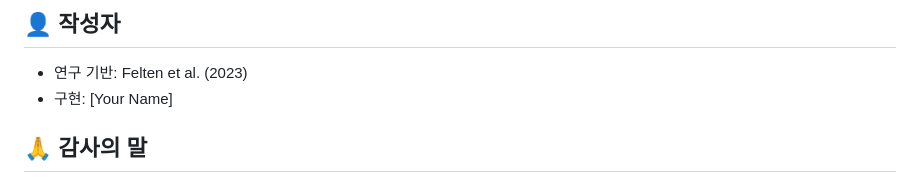
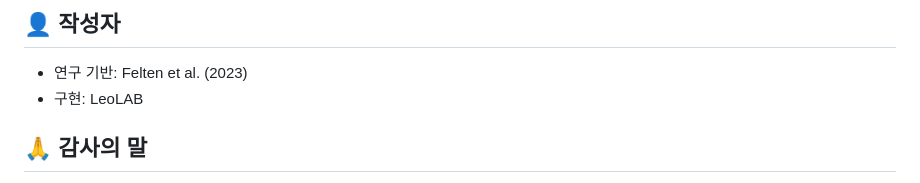
Before and after one commit to oel05/aioe-analysis, a Markdown page: README.md, the part around the change. Drawn GitHub-style.

```diff
--- a/README.md
+++ b/README.md
@@ -164,7 +164,7 @@ MIT License
 ## 👤 작성자
 
 - 연구 기반: Felten et al. (2023)
-- 구현: [Your Name]
+- 구현: LeoLAB
 
 ## 🙏 감사의 말
 
```
